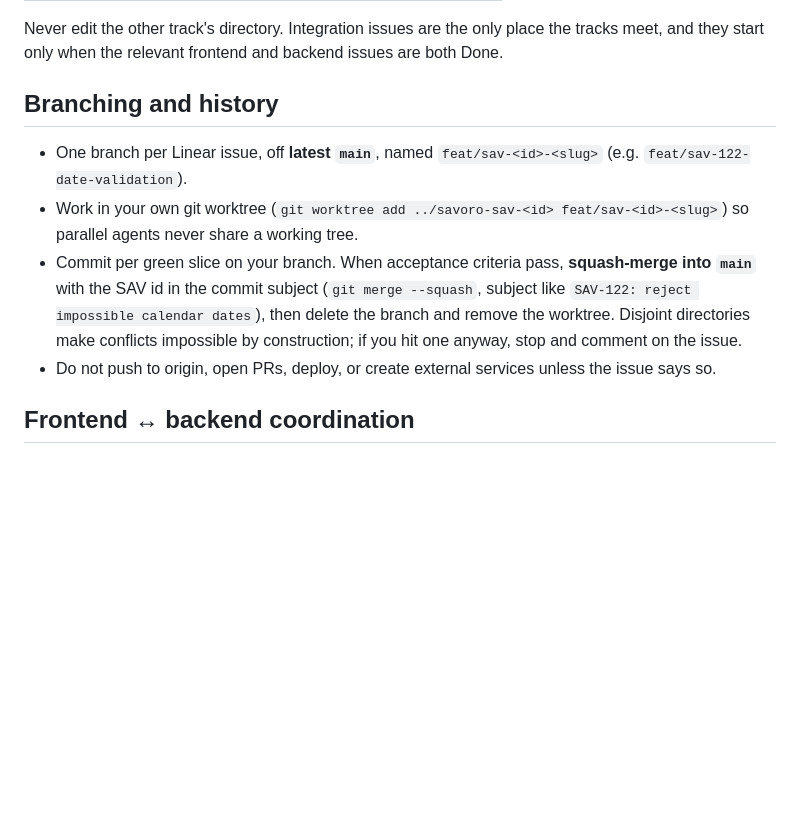
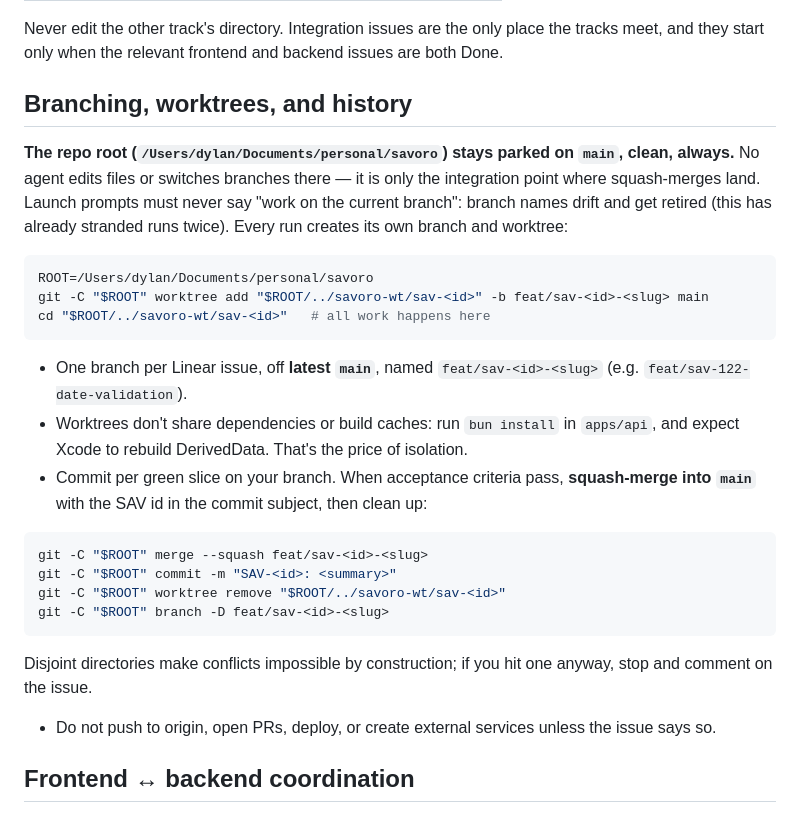
Before and after one commit to dylanreedx/savoro, a Markdown page: docs/agent-workflow.md, the part around the change. Rendered like a GitHub page; blank space fills up the shorter version.

Commit message:
Mandate per-run worktrees; repo root stays parked on main
Co-Authored-By: Claude Fable 5 <noreply@anthropic.com>

````diff
--- a/docs/agent-workflow.md
+++ b/docs/agent-workflow.md
@@ -44,17 +44,36 @@ Never edit the other track's directory. Integration issues are the only place th
 tracks meet, and they start only when the relevant frontend and backend issues are
 both Done.
 
-## Branching and history
+## Branching, worktrees, and history
+
+**The repo root (`/Users/dylan/Documents/personal/savoro`) stays parked on `main`,
+clean, always.** No agent edits files or switches branches there — it is only the
+integration point where squash-merges land. Launch prompts must never say "work on
+the current branch": branch names drift and get retired (this has already stranded
+runs twice). Every run creates its own branch and worktree:
+
+```bash
+ROOT=/Users/dylan/Documents/personal/savoro
+git -C "$ROOT" worktree add "$ROOT/../savoro-wt/sav-<id>" -b feat/sav-<id>-<slug> main
+cd "$ROOT/../savoro-wt/sav-<id>"   # all work happens here
+```
 
 - One branch per Linear issue, off **latest `main`**, named `feat/sav-<id>-<slug>`
   (e.g. `feat/sav-122-date-validation`).
-- Work in your own git worktree (`git worktree add ../savoro-sav-<id> feat/sav-<id>-<slug>`)
-  so parallel agents never share a working tree.
+- Worktrees don't share dependencies or build caches: run `bun install` in
+  `apps/api`, and expect Xcode to rebuild DerivedData. That's the price of isolation.
 - Commit per green slice on your branch. When acceptance criteria pass, **squash-merge
-  into `main`** with the SAV id in the commit subject
-  (`git merge --squash`, subject like `SAV-122: reject impossible calendar dates`),
-  then delete the branch and remove the worktree. Disjoint directories make conflicts
-  impossible by construction; if you hit one anyway, stop and comment on the issue.
+  into `main`** with the SAV id in the commit subject, then clean up:
+
+```bash
+git -C "$ROOT" merge --squash feat/sav-<id>-<slug>
+git -C "$ROOT" commit -m "SAV-<id>: <summary>"
+git -C "$ROOT" worktree remove "$ROOT/../savoro-wt/sav-<id>"
+git -C "$ROOT" branch -D feat/sav-<id>-<slug>
+```
+
+  Disjoint directories make conflicts impossible by construction; if you hit one
+  anyway, stop and comment on the issue.
 - Do not push to origin, open PRs, deploy, or create external services unless the
   issue says so.
 
````
